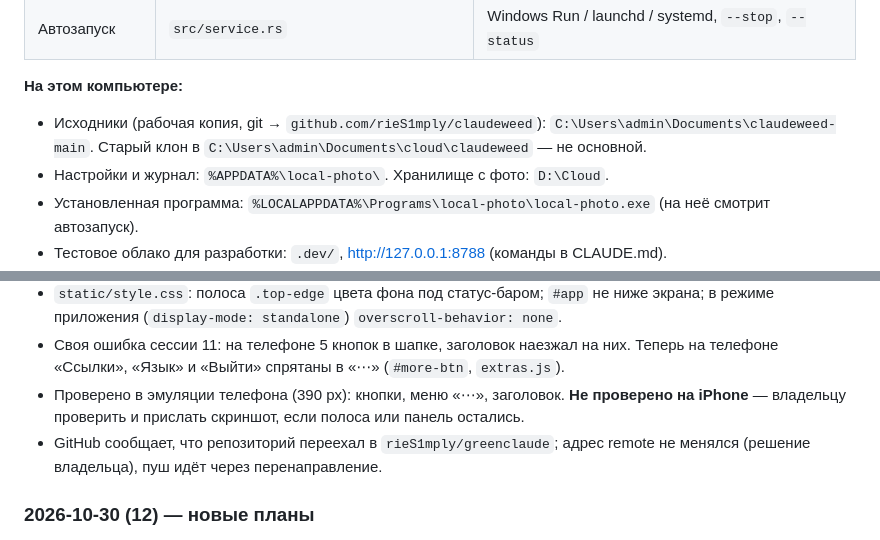
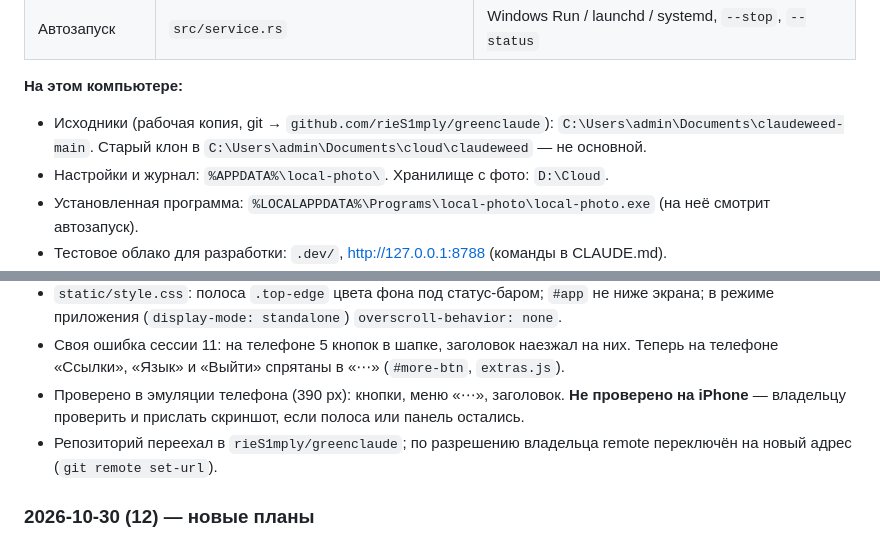
Before and after one commit to rieS1mply/claudeweed, a Markdown page: PROJECT_LOG.md, 2 parts joined by grey strips. GitHub-like rendering.

Commit message:
Документация: новый адрес репозитория github.com/rieS1mply/greenclaude
Co-Authored-By: Claude Opus 5.5 <noreply@anthropic.com>

```diff
--- a/PROJECT_LOG.md
+++ b/PROJECT_LOG.md
@@ -36,7 +36,7 @@
 
 **На этом компьютере:**
 
-- Исходники (рабочая копия, git → `github.com/rieS1mply/claudeweed`): `C:\Users\admin\Documents\claudeweed-main`.
+- Исходники (рабочая копия, git → `github.com/rieS1mply/greenclaude`): `C:\Users\admin\Documents\claudeweed-main`.
   Старый клон в `C:\Users\admin\Documents\cloud\claudeweed` — не основной.
 - Настройки и журнал: `%APPDATA%\local-photo\`. Хранилище с фото: `D:\Cloud`.
 - Установленная программа: `%LOCALAPPDATA%\Programs\local-photo\local-photo.exe` (на неё смотрит автозапуск).
@@ -144,8 +144,8 @@
   телефоне «Ссылки», «Язык» и «Выйти» спрятаны в «⋯» (`#more-btn`, `extras.js`).
 - Проверено в эмуляции телефона (390 px): кнопки, меню «⋯», заголовок. **Не проверено на iPhone**
   — владельцу проверить и прислать скриншот, если полоса или панель остались.
-- GitHub сообщает, что репозиторий переехал в `rieS1mply/greenclaude`; адрес remote не менялся
-  (решение владельца), пуш идёт через перенаправление.
+- Репозиторий переехал в `rieS1mply/greenclaude`; по разрешению владельца remote переключён на новый адрес
+  (`git remote set-url`).
 
 ### 2026-10-30 (12) — новые планы
 
```
Also changed, not shown: INSTALL.md (+2 -2 lines).
